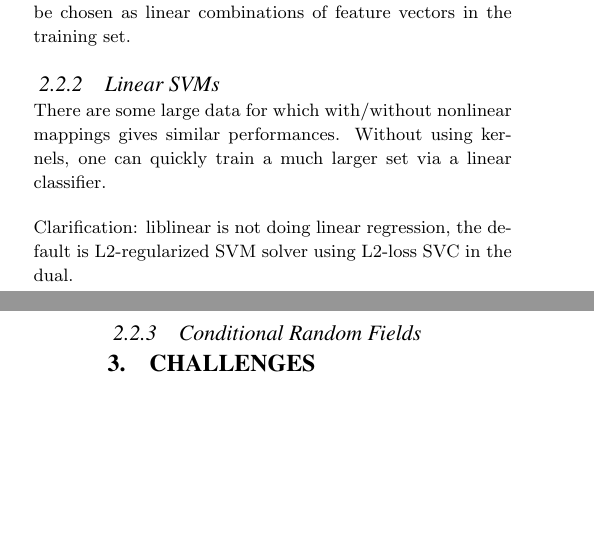
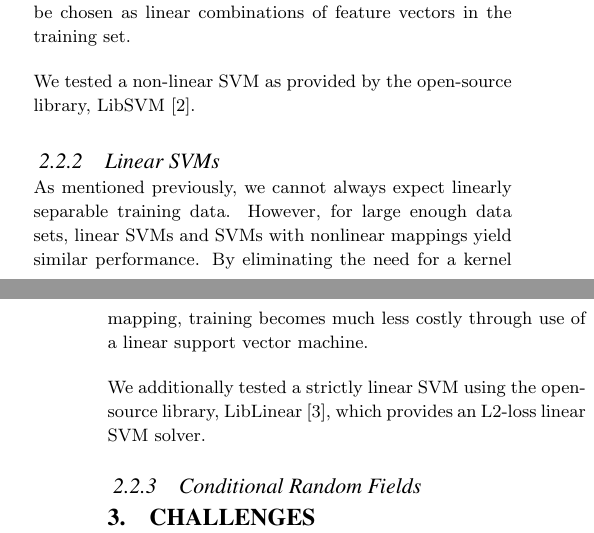
Before and after one commit to tnaumann/ConceptExtraction, a LaTeX document (paper/paper.tex): two parts of the columns of pages 1 and 2 of 9 before the commit and two parts of the columns of pages 1 and 2 of 10 after it, joined at a grey line, cut so that both start at the same text, the shorter picture padded with empty space. Compiled offline with pdfLaTeX.

Commit message:
linear svms

```diff
--- a/paper/paper.tex
+++ b/paper/paper.tex
@@ -72,10 +72,12 @@ Support vector machines (SVMs) aim to maximize the margin between decision hyper
 
 Often problem sets are not linearly separable in feature space. To overcome this challenge, SVMs often map the original feature space into a higher-dimensional space--the specific mapping defined by a kernel function, which is chosen for efficiency based on the specific classification problem. Separating hyperplanes, which are defined as vectors, can then be chosen as linear combinations of feature vectors in the training set.
 
+We tested a non-linear SVM as provided by the open-source library, LibSVM \cite{libsvm}.
+
 \subsubsection{Linear SVMs}
-There are some large data for which with/without nonlinear mappings gives similar performances. Without using kernels, one can quickly train a much larger set via a linear classifier.
+As mentioned previously, we cannot always expect linearly separable training data. However, for large enough data sets, linear SVMs and SVMs with nonlinear mappings yield similar performance. By eliminating the need for a kernel mapping, training becomes much less costly through use of a linear support vector machine.
 
-Clarification: liblinear is not doing linear regression, the default is L2-regularized SVM solver using L2-loss SVC in the dual.
+We additionally tested a strictly linear SVM using the open-source library, LibLinear \cite{liblinear}, which provides an L2-loss linear SVM solver.
 
 \subsubsection{Conditional Random Fields}
 
```
